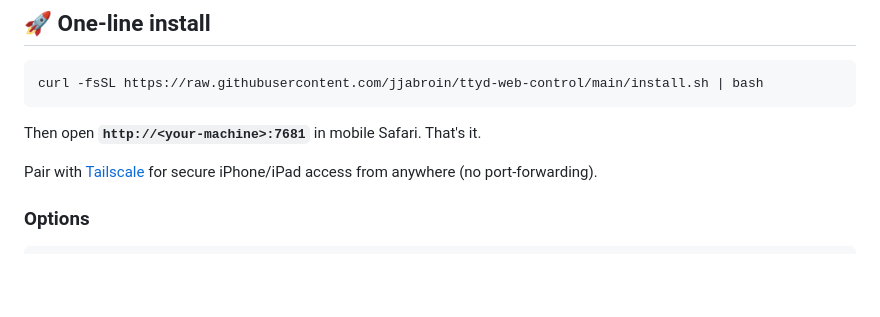
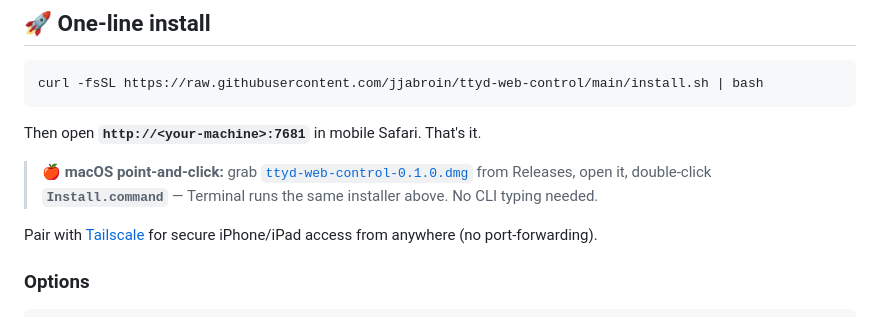
Before and after one commit to jjabroin/ttyd-web-control, a Markdown page: README.md, the part around the change. GitHub-like rendering; blank space fills up the shorter version.

Commit message:
docs: point macOS users at the one-click DMG release

````diff
--- a/README.md
+++ b/README.md
@@ -40,6 +40,10 @@ curl -fsSL https://raw.githubusercontent.com/jjabroin/ttyd-web-control/main/inst
 ```
 
 Then open **`http://<your-machine>:7681`** in mobile Safari. That's it.
+
+> 🍎 **macOS point-and-click:** grab
+> [`ttyd-web-control-0.1.0.dmg`](https://github.com/jjabroin/ttyd-web-control/releases/latest)
+> from Releases, open it, double-click **`Install.command`** — Terminal runs the same installer above. No CLI typing needed.
 
 Pair with [Tailscale](https://tailscale.com/) for secure iPhone/iPad access from anywhere (no port-forwarding).
 
````
